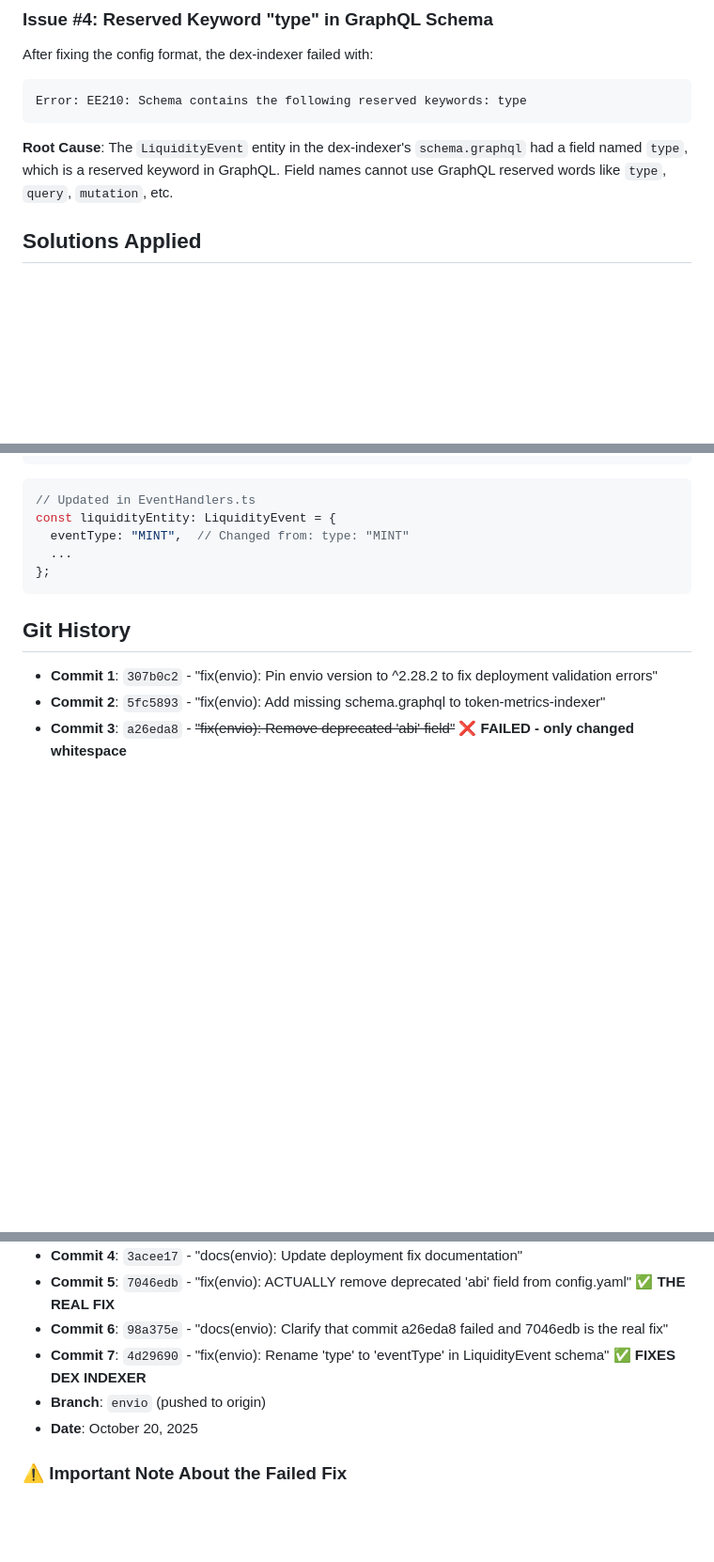
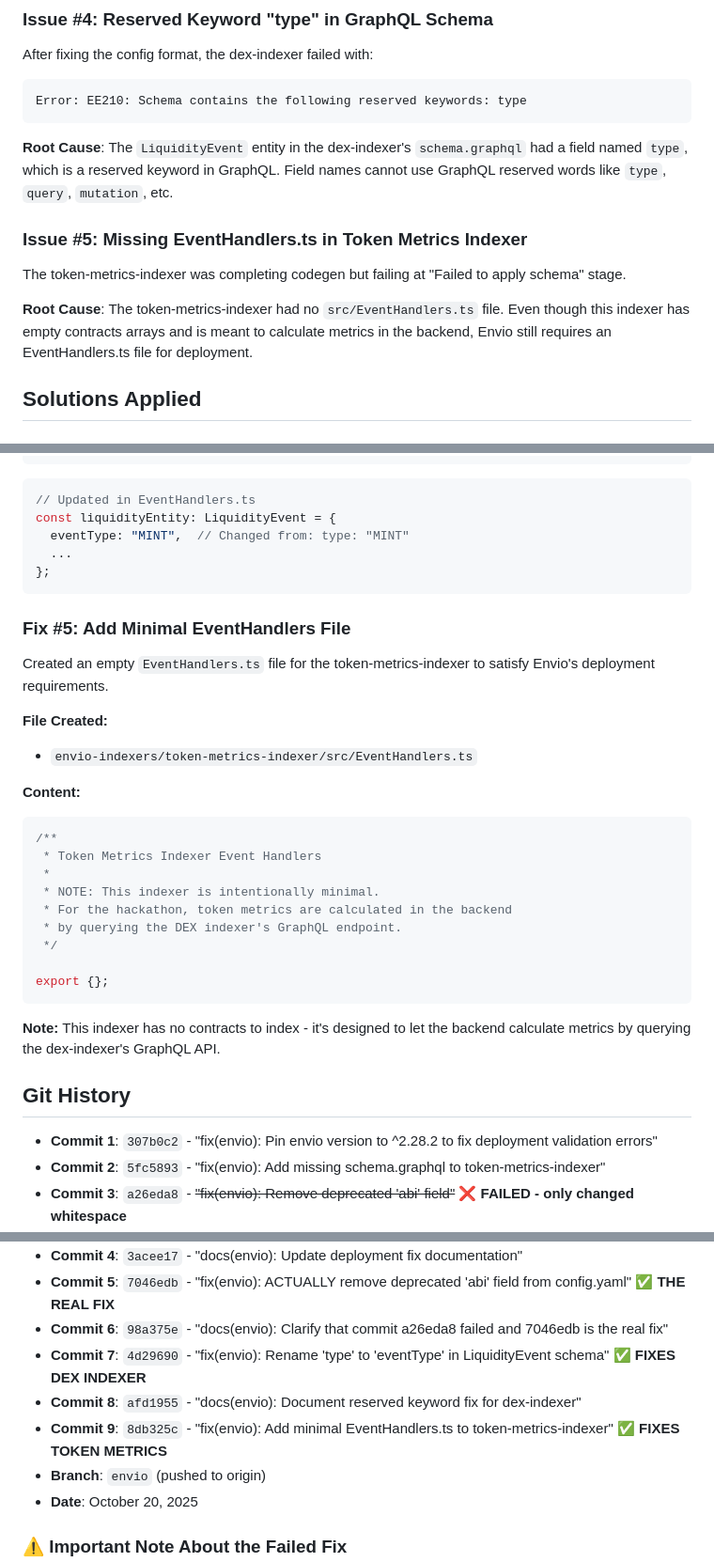
Before and after one commit to LonelyGuy-SE1/IntelliQuant, a Markdown page: ENVIO_DEPLOYMENT_FIX.md, 3 parts joined by grey strips. Shown: that part at 94% size. GitHub-like rendering; blank space fills up the shorter version.

Commit message:
docs(envio): Document EventHandlers fix for token-metrics-indexer

````diff
--- a/ENVIO_DEPLOYMENT_FIX.md
+++ b/ENVIO_DEPLOYMENT_FIX.md
@@ -44,6 +44,12 @@ Error: EE210: Schema contains the following reserved keywords: type
 ```
 
 **Root Cause**: The `LiquidityEvent` entity in the dex-indexer's `schema.graphql` had a field named `type`, which is a reserved keyword in GraphQL. Field names cannot use GraphQL reserved words like `type`, `query`, `mutation`, etc.
+
+### Issue #5: Missing EventHandlers.ts in Token Metrics Indexer
+
+The token-metrics-indexer was completing codegen but failing at "Failed to apply schema" stage.
+
+**Root Cause**: The token-metrics-indexer had no `src/EventHandlers.ts` file. Even though this indexer has empty contracts arrays and is meant to calculate metrics in the backend, Envio still requires an EventHandlers.ts file for deployment.
 
 ## Solutions Applied
 
@@ -153,6 +159,30 @@ const liquidityEntity: LiquidityEvent = {
 };
 ```
 
+### Fix #5: Add Minimal EventHandlers File
+
+Created an empty `EventHandlers.ts` file for the token-metrics-indexer to satisfy Envio's deployment requirements.
+
+**File Created:**
+
+- `envio-indexers/token-metrics-indexer/src/EventHandlers.ts`
+
+**Content:**
+
+```typescript
+/**
+ * Token Metrics Indexer Event Handlers
+ *
+ * NOTE: This indexer is intentionally minimal.
+ * For the hackathon, token metrics are calculated in the backend
+ * by querying the DEX indexer's GraphQL endpoint.
+ */
+
+export {};
+```
+
+**Note:** This indexer has no contracts to index - it's designed to let the backend calculate metrics by querying the dex-indexer's GraphQL API.
+
 ## Git History
 
 - **Commit 1**: `307b0c2` - "fix(envio): Pin envio version to ^2.28.2 to fix deployment validation errors"
@@ -162,6 +192,8 @@ const liquidityEntity: LiquidityEvent = {
 - **Commit 5**: `7046edb` - "fix(envio): ACTUALLY remove deprecated 'abi' field from config.yaml" ✅ **THE REAL FIX**
 - **Commit 6**: `98a375e` - "docs(envio): Clarify that commit a26eda8 failed and 7046edb is the real fix"
 - **Commit 7**: `4d29690` - "fix(envio): Rename 'type' to 'eventType' in LiquidityEvent schema" ✅ **FIXES DEX INDEXER**
+- **Commit 8**: `afd1955` - "docs(envio): Document reserved keyword fix for dex-indexer"
+- **Commit 9**: `8db325c` - "fix(envio): Add minimal EventHandlers.ts to token-metrics-indexer" ✅ **FIXES TOKEN METRICS**
 - **Branch**: `envio` (pushed to origin)
 - **Date**: October 20, 2025
 
````
